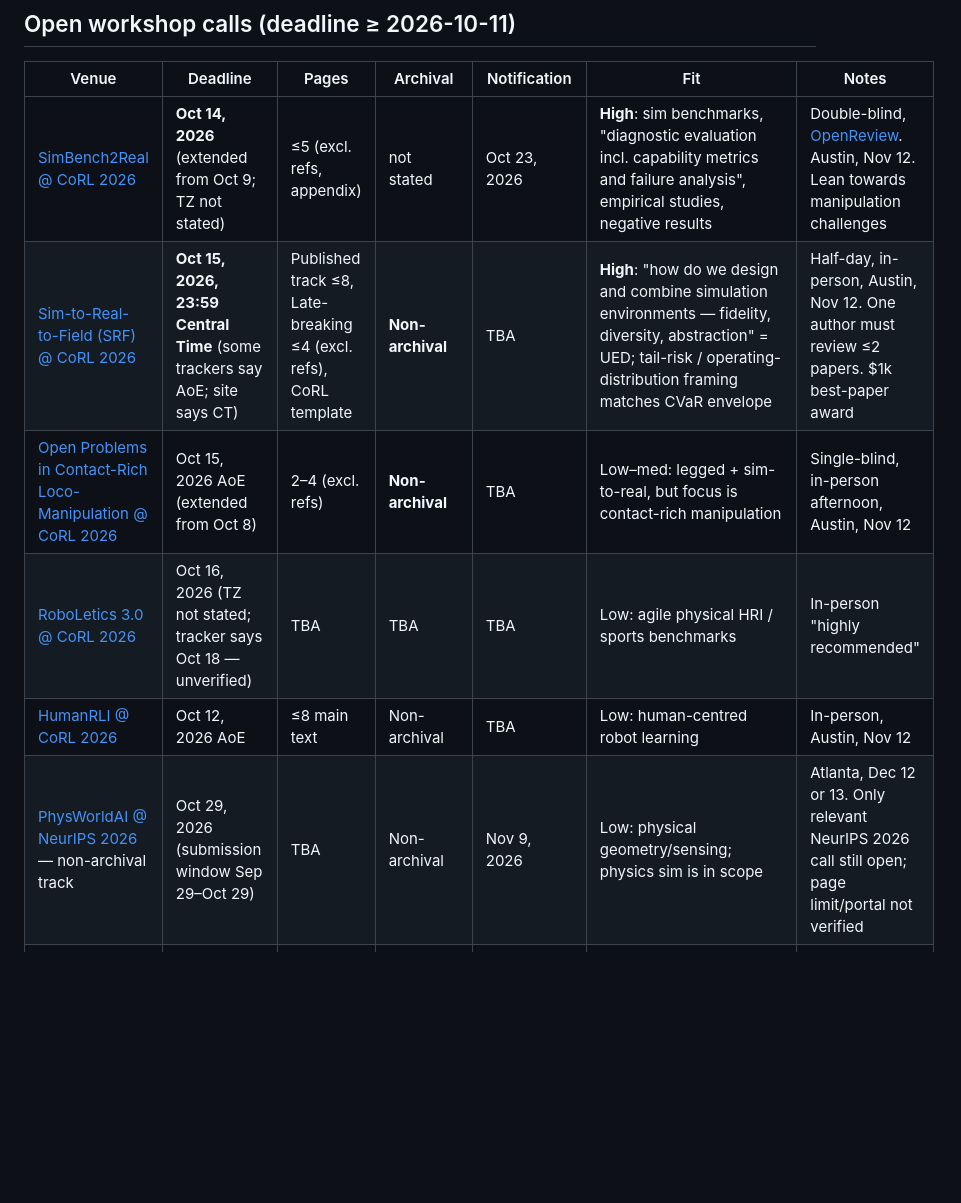
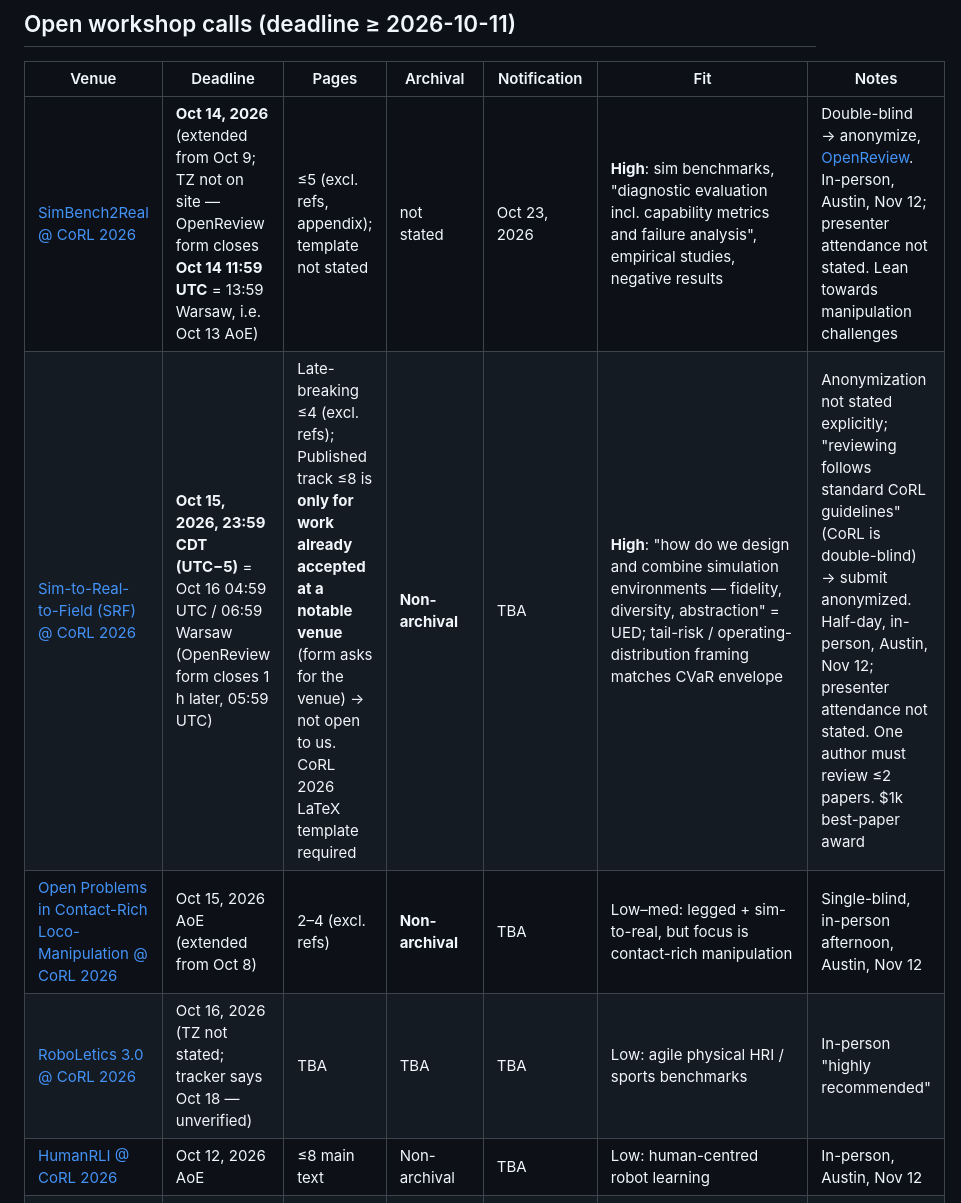
Before and after one commit to Solvro/ml-wojtek-ued, a Markdown page: paper/venues.md, the part around one of its changes. Rendered like a GitHub page; blank space fills up the shorter version.

```diff
--- a/paper/venues.md
+++ b/paper/venues.md
@@ -7,12 +7,11 @@ Checked 2026-10-11 against official workshop/conference pages (links below).
 
 | Venue | Deadline | Pages | Archival | Notification | Fit | Notes |
 |---|---|---|---|---|---|---|
-| [SimBench2Real @ CoRL 2026](https://corl2026-realworld-robot-learning.github.io/) | **Oct 14, 2026** (extended from Oct 9; TZ not stated) | ≤5 (excl. refs, appendix) | not stated | Oct 23, 2026 | **High**: sim benchmarks, "diagnostic evaluation incl. capability metrics and failure analysis", empirical studies, negative results | Double-blind, [OpenReview](https://openreview.net/group?id=robot-learning.org/CoRL/2026/Workshop/SimBench2Real). Austin, Nov 12. Lean towards manipulation challenges |
-| [Sim-to-Real-to-Field (SRF) @ CoRL 2026](https://sim2real2field-corl26.github.io/) | **Oct 15, 2026, 23:59 Central Time** (some trackers say AoE; site says CT) | Published track ≤8, Late-breaking ≤4 (excl. refs), CoRL template | **Non-archival** | TBA | **High**: "how do we design and combine simulation environments — fidelity, diversity, abstraction" = UED; tail-risk / operating-distribution framing matches CVaR envelope | Half-day, in-person, Austin, Nov 12. One author must review ≤2 papers. $1k best-paper award |
+| [SimBench2Real @ CoRL 2026](https://corl2026-realworld-robot-learning.github.io/) | **Oct 14, 2026** (extended from Oct 9; TZ not on site — OpenReview form closes **Oct 14 11:59 UTC** = 13:59 Warsaw, i.e. Oct 13 AoE) | ≤5 (excl. refs, appendix); template not stated | not stated | Oct 23, 2026 | **High**: sim benchmarks, "diagnostic evaluation incl. capability metrics and failure analysis", empirical studies, negative results | Double-blind → anonymize, [OpenReview](https://openreview.net/group?id=robot-learning.org/CoRL/2026/Workshop/SimBench2Real). In-person, Austin, Nov 12; presenter attendance not stated. Lean towards manipulation challenges |
+| [Sim-to-Real-to-Field (SRF) @ CoRL 2026](https://sim2real2field-corl26.github.io/) | **Oct 15, 2026, 23:59 CDT (UTC−5)** = Oct 16 04:59 UTC / 06:59 Warsaw (OpenReview form closes 1 h later, 05:59 UTC) | Late-breaking ≤4 (excl. refs); Published track ≤8 is **only for work already accepted at a notable venue** (form asks for the venue) → not open to us. CoRL 2026 LaTeX template required | **Non-archival** | TBA | **High**: "how do we design and combine simulation environments — fidelity, diversity, abstraction" = UED; tail-risk / operating-distribution framing matches CVaR envelope | Anonymization not stated explicitly; "reviewing follows standard CoRL guidelines" (CoRL is double-blind) → submit anonymized. Half-day, in-person, Austin, Nov 12; presenter attendance not stated. One author must review ≤2 papers. $1k best-paper award |
 | [Open Problems in Contact-Rich Loco-Manipulation @ CoRL 2026](https://contact-rich-loco-manipulation.github.io/) | Oct 15, 2026 AoE (extended from Oct 8) | 2–4 (excl. refs) | **Non-archival** | TBA | Low–med: legged + sim-to-real, but focus is contact-rich manipulation | Single-blind, in-person afternoon, Austin, Nov 12 |
 | [RoboLetics 3.0 @ CoRL 2026](https://roboletics.github.io/corl2026/) | Oct 16, 2026 (TZ not stated; tracker says Oct 18 — unverified) | TBA | TBA | TBA | Low: agile physical HRI / sports benchmarks | In-person "highly recommended" |
 | [HumanRLI @ CoRL 2026](https://hc-robot-learning.github.io/) | Oct 12, 2026 AoE | ≤8 main text | Non-archival | TBA | Low: human-centred robot learning | In-person, Austin, Nov 12 |
-| [PhysWorldAI @ NeurIPS 2026](https://physworld-org.github.io/physworld.github.io/) — non-archival track | Oct 29, 2026 (submission window Sep 29–Oct 29) | TBA | Non-archival | Nov 9, 2026 | Low: physical geometry/sensing; physics sim is in scope | Atlanta, Dec 12 or 13. Only relevant NeurIPS 2026 call still open; page limit/portal not verified |
 | [AAAI-27 workshops](https://aaai.org/conference/aaai/aaai-27/aaai-27-workshop-program-list/) | Nov 20, 2026 (default; per-workshop) | per workshop | per workshop | Dec 2, 2026 | **None suitable**: 42 workshops listed, no RL/curriculum/locomotion one | Montréal, Feb 22–23, 2027 |
 | [AAAI-27 Bridge Program](https://aaai.org/conference/aaai/aaai-27/bridge-program-call-for-proposals/) | Participant submissions Dec 1, 2026 | per bridge | per bridge | Dec 13, 2026 | TBA: bridges not announced until ~Nov 1 | Montréal, Feb 16–17, 2027 |
 | [ICLR 2027 workshops](https://iclr.cc/Conferences/2027/CallForWorkshops) | Suggested **~Feb 1, 2027** (per workshop) | per workshop (usually 4–9) | per workshop (usually non-archival) | by Feb 26, 2027 (mandatory) | TBA: workshop list out Nov 29, 2026; past editions had open-endedness / agent-learning / RL workshops | San Francisco, Apr 29–30, 2027, in-person |
```
Also changed, not shown: other parts of paper/venues.md (+6 -6 lines).
